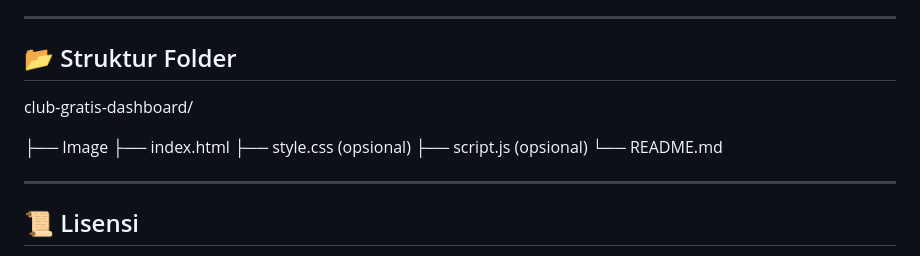
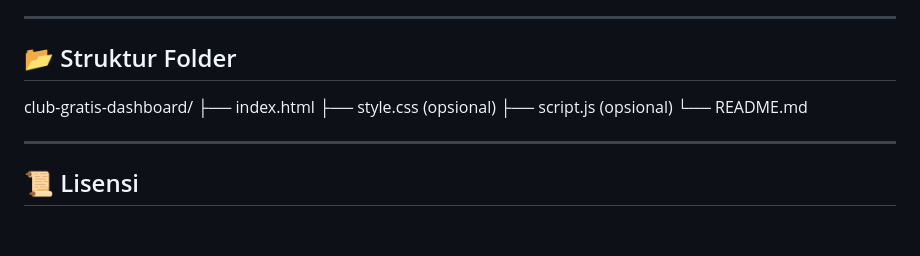
Before and after one commit to MarinaAqua/Analytics-Logs-Bandwidth, a Markdown page: README.md, the part around the change. Rendered like a GitHub page; blank space fills up the shorter version.

```diff
--- a/README.md
+++ b/README.md
@@ -79,10 +79,7 @@ git clone (https://github.com/MarinaAqua/Analytics-Logs-Bandwidth.git)
 ---
 
 ## 📂 Struktur Folder
-
 club-gratis-dashboard/
-
-├── Image
 ├── index.html
 ├── style.css (opsional)
 ├── script.js (opsional)
```
